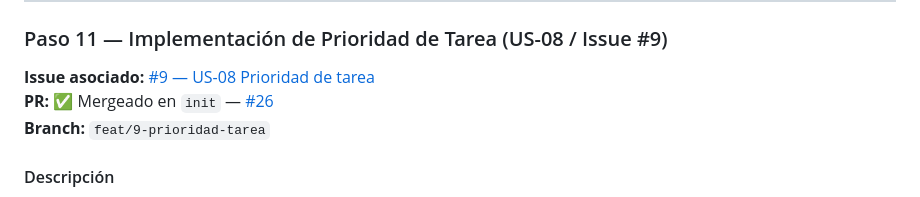
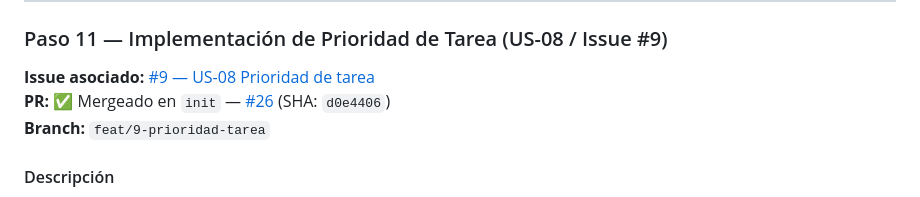
Before and after one commit to Code-Dojo-Labs/agent-app, a Markdown page: COOKBOOK.md, the part around the change. Rendered like a GitHub page.

Commit message:
docs(cookbook): fix US-08 merged SHA in Paso 11

```diff
--- a/COOKBOOK.md
+++ b/COOKBOOK.md
@@ -987,7 +987,7 @@ Todo el parser Markdown usa manipulación DOM explícita (`document.createElemen
 ### Paso 11 — Implementación de Prioridad de Tarea (US-08 / Issue #9)
 
 **Issue asociado:** [#9 — US-08 Prioridad de tarea](https://github.com/Code-Dojo-Labs/agent-app/issues/9)
-**PR:** ✅ Mergeado en `init` — [#26](https://github.com/Code-Dojo-Labs/agent-app/pull/26)
+**PR:** ✅ Mergeado en `init` — [#26](https://github.com/Code-Dojo-Labs/agent-app/pull/26) (SHA: `d0e4406`)
 **Branch:** `feat/9-prioridad-tarea`
 
 #### Descripción
```
